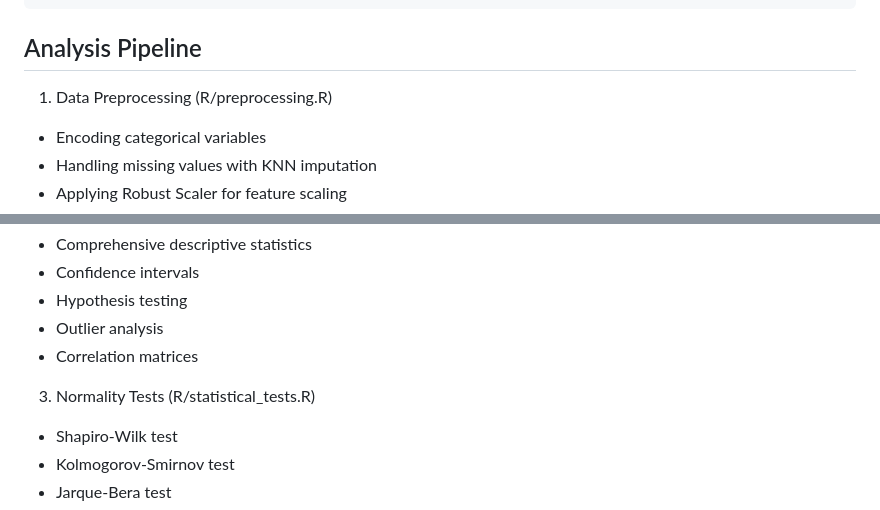
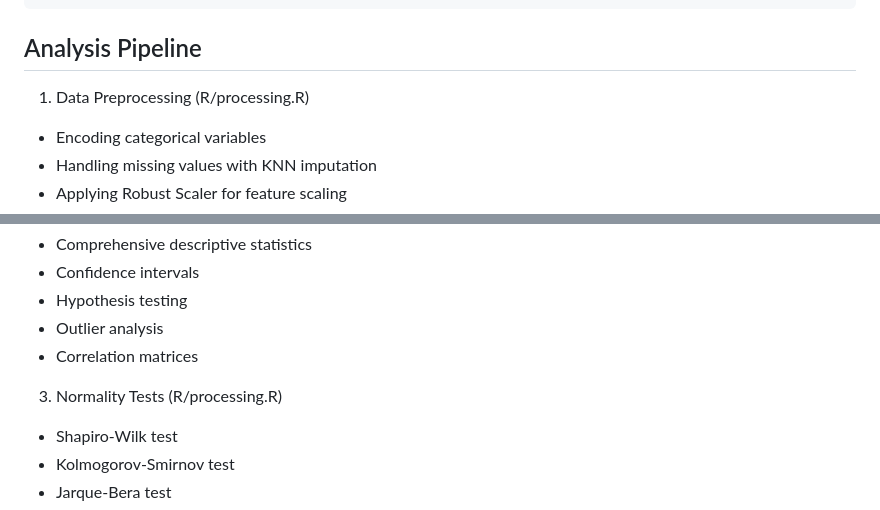
Before and after one commit to aldojacopovirno/hybrid-heart-classifier, a Markdown page: README.md, 2 parts joined by grey strips. Drawn GitHub-style.

```diff
--- a/README.md
+++ b/README.md
@@ -84,7 +84,7 @@ results <- run_complete_analysis("data/raw/heart_disease_uci.csv")
 
 ## Analysis Pipeline
 
-1. Data Preprocessing (R/preprocessing.R)
+1. Data Preprocessing (R/processing.R)
   - Encoding categorical variables
   - Handling missing values with KNN imputation
   - Applying Robust Scaler for feature scaling
@@ -97,7 +97,7 @@ results <- run_complete_analysis("data/raw/heart_disease_uci.csv")
   - Outlier analysis
   - Correlation matrices
 
-3. Normality Tests (R/statistical_tests.R)
+3. Normality Tests (R/processing.R)
   - Shapiro-Wilk test
   - Kolmogorov-Smirnov test
   - Jarque-Bera test
```
